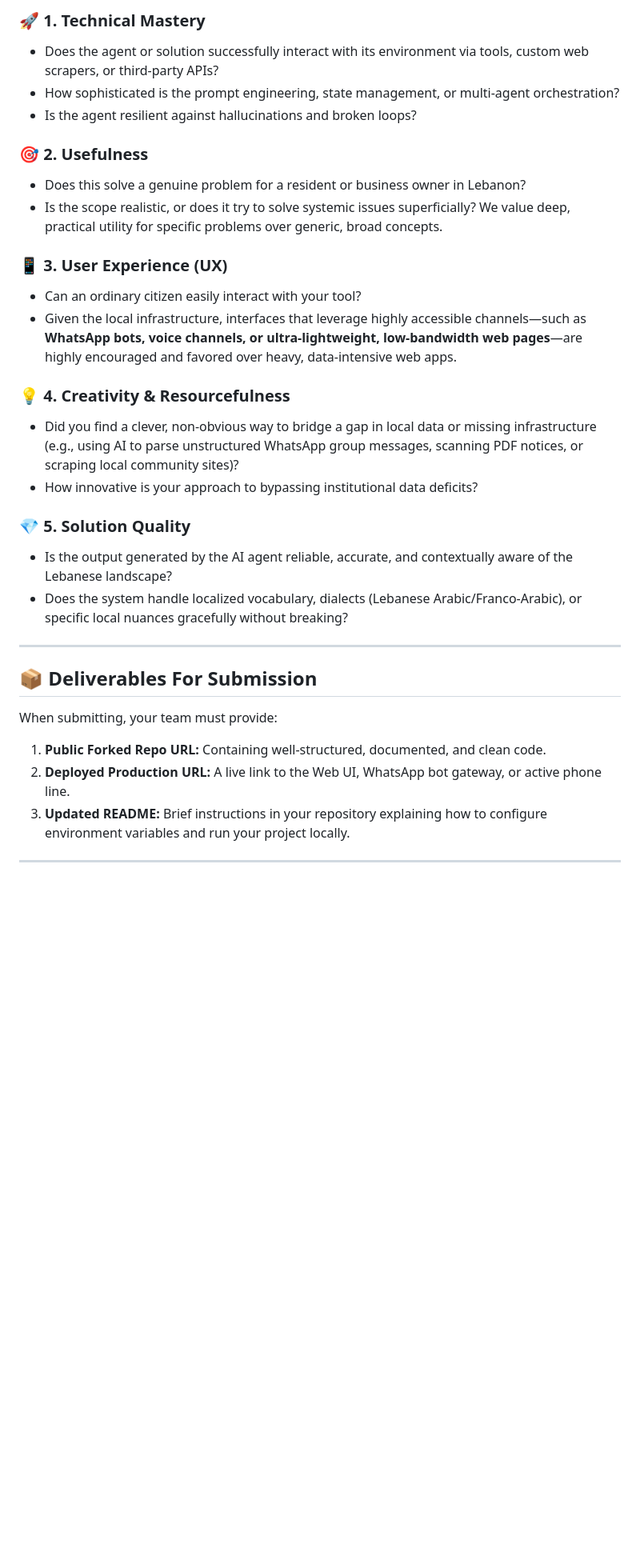
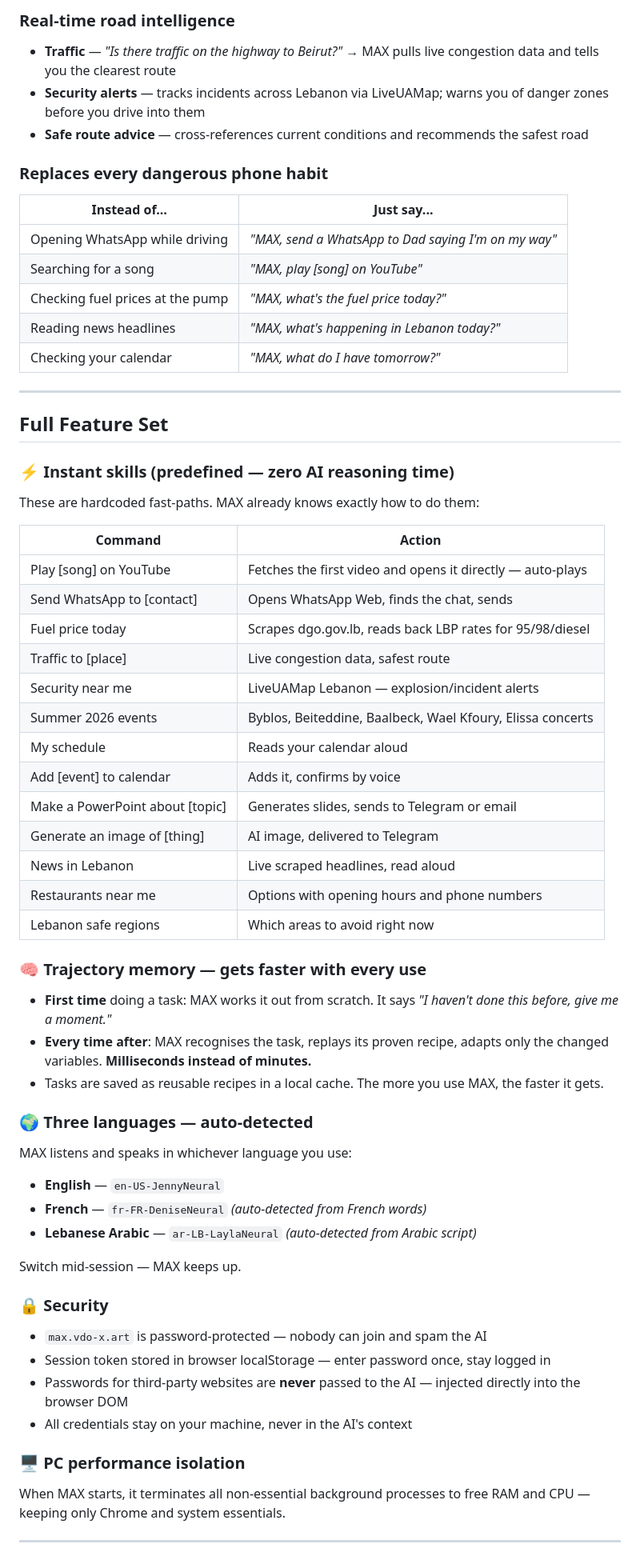
Before and after one commit to GabrielSalem-creator/Max-Lebanon, a Markdown page: README.md, the part around one of its changes. Shown at 80% size. GitHub-like rendering; blank space fills up the shorter version.

```diff
--- a/README.md
+++ b/README.md
@@ -45,33 +29,62 @@ Submissions will be graded based on five equal pillars:
 
-### 🚀 1. Technical Mastery
-- Does the agent or solution successfully interact with its environment via tools, custom web scrapers, or third-party APIs?
-- How sophisticated is the prompt engineering, state management, or multi-agent orchestration?
-- Is the agent resilient against hallucinations and broken loops?
+### Real-time road intelligence
+- **Traffic** — *"Is there traffic on the highway to Beirut?"* → MAX pulls live congestion data and tells you the clearest route
+- **Security alerts** — tracks incidents across Lebanon via LiveUAMap; warns you of danger zones before you drive into them
+- **Safe route advice** — cross-references current conditions and recommends the safest road
 
-### 🎯 2. Usefulness
-- Does this solve a genuine problem for a resident or business owner in Lebanon?
-- Is the scope realistic, or does it try to solve systemic issues superficially? We value deep, practical utility for specific problems over generic, broad concepts.
-
-### 📱 3. User Experience (UX)
-- Can an ordinary citizen easily interact with your tool?
-- Given the local infrastructure, interfaces that leverage highly accessible channels—such as **WhatsApp bots, voice channels, or ultra-lightweight, low-bandwidth web pages**—are highly encouraged and favored over heavy, data-intensive web apps.
-
-### 💡 4. Creativity & Resourcefulness
-- Did you find a clever, non-obvious way to bridge a gap in local data or missing infrastructure (e.g., using AI to parse unstructured WhatsApp group messages, scanning PDF notices, or scraping local community sites)?
-- How innovative is your approach to bypassing institutional data deficits?
-
-### 💎 5. Solution Quality
-- Is the output generated by the AI agent reliable, accurate, and contextually aware of the Lebanese landscape?
-- Does the system handle localized vocabulary, dialects (Lebanese Arabic/Franco-Arabic), or specific local nuances gracefully without breaking?
+### Replaces every dangerous phone habit
+| Instead of... | Just say... |
+|---|---|
+| Opening WhatsApp while driving | *"MAX, send a WhatsApp to Dad saying I'm on my way"* |
+| Searching for a song | *"MAX, play [song] on YouTube"* |
+| Checking fuel prices at the pump | *"MAX, what's the fuel price today?"* |
+| Reading news headlines | *"MAX, what's happening in Lebanon today?"* |
+| Checking your calendar | *"MAX, what do I have tomorrow?"* |
 
 ---
 
-## 📦 Deliverables For Submission
+## Full Feature Set
 
-When submitting, your team must provide:
-1. **Public Forked Repo URL:** Containing well-structured, documented, and clean code.
-2. **Deployed Production URL:** A live link to the Web UI, WhatsApp bot gateway, or active phone line.
-3. **Updated README:** Brief instructions in your repository explaining how to configure environment variables and run your project locally.
+### ⚡ Instant skills (predefined — zero AI reasoning time)
+These are hardcoded fast-paths. MAX already knows exactly how to do them:
+
+| Command | Action |
+|---|---|
+| Play [song] on YouTube | Fetches the first video and opens it directly — auto-plays |
+| Send WhatsApp to [contact] | Opens WhatsApp Web, finds the chat, sends |
+| Fuel price today | Scrapes dgo.gov.lb, reads back LBP rates for 95/98/diesel |
+| Traffic to [place] | Live congestion data, safest route |
+| Security near me | LiveUAMap Lebanon — explosion/incident alerts |
+| Summer 2026 events | Byblos, Beiteddine, Baalbeck, Wael Kfoury, Elissa concerts |
+| My schedule | Reads your calendar aloud |
+| Add [event] to calendar | Adds it, confirms by voice |
+| Make a PowerPoint about [topic] | Generates slides, sends to Telegram or email |
+| Generate an image of [thing] | AI image, delivered to Telegram |
+| News in Lebanon | Live scraped headlines, read aloud |
+| Restaurants near me | Options with opening hours and phone numbers |
+| Lebanon safe regions | Which areas to avoid right now |
+
+### 🧠 Trajectory memory — gets faster with every use
+- **First time** doing a task: MAX works it out from scratch. It says *"I haven't done this before, give me a moment."*
+- **Every time after**: MAX recognises the task, replays its proven recipe, adapts only the changed variables. **Milliseconds instead of minutes.**
+- Tasks are saved as reusable recipes in a local cache. The more you use MAX, the faster it gets.
+
+### 🌍 Three languages — auto-detected
+MAX listens and speaks in whichever language you use:
+- **English** — `en-US-JennyNeural`
+- **French** — `fr-FR-DeniseNeural` *(auto-detected from French words)*
+- **Lebanese Arabic** — `ar-LB-LaylaNeural` *(auto-detected from Arabic script)*
+
+Switch mid-session — MAX keeps up.
+
+### 🔒 Security
+- `max.vdo-x.art` is password-protected — nobody can join and spam the AI
+- Session token stored in browser localStorage — enter password once, stay logged in
+- Passwords for third-party websites are **never** passed to the AI — injected directly into the browser DOM
+- All credentials stay on your machine, never in the AI's context
+
+### 🖥️ PC performance isolation
+When MAX starts, it terminates all non-essential background processes to free RAM and CPU — keeping only Chrome and system essentials.
 
 ---
 
```
Also changed, not shown: other parts of README.md (+207 -35 lines).
